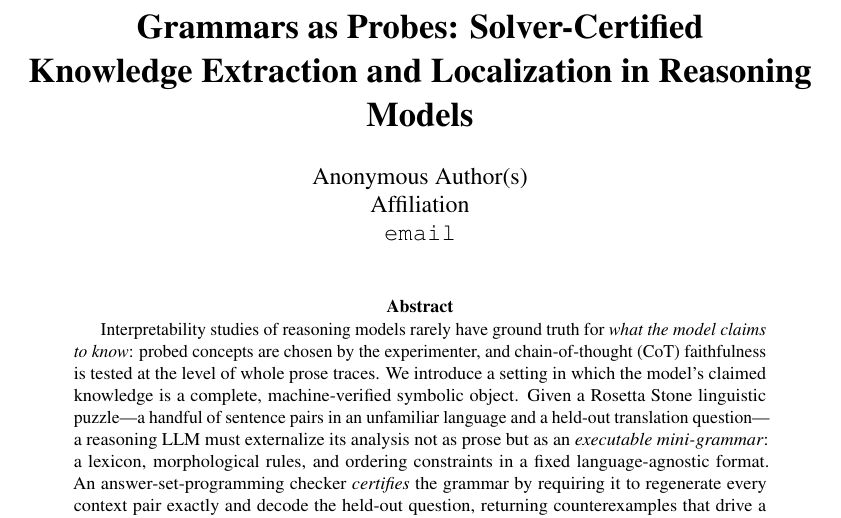
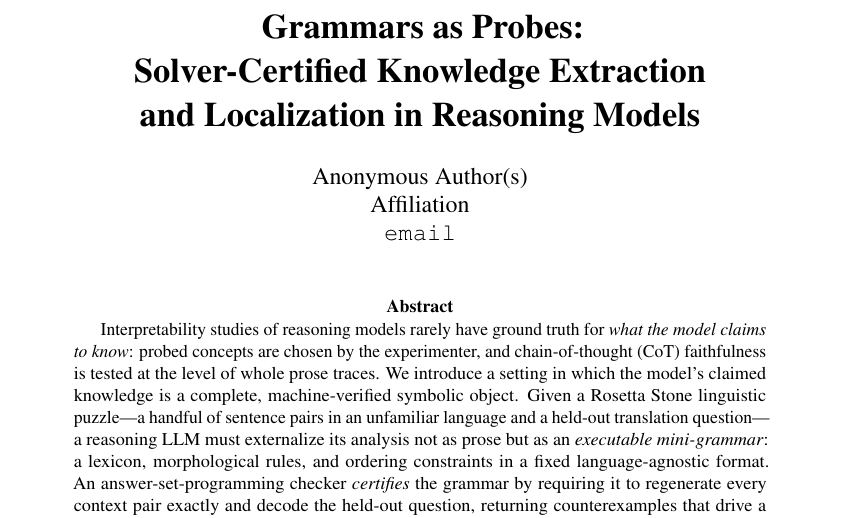
Before and after one commit to ef2020/cot-rosetta-interp, a LaTeX paper (paper/main.tex): part of page 1 of 7, cut so that both start at the same text. Compiled offline with pdfLaTeX.

Commit message:
Balance title line breaks
Co-Authored-By: Claude Fable 5 <noreply@anthropic.com>
Claude-Session: https://claude.ai/code/session_01UWZUqnydTpwJcvuqQT7XQb

```diff
--- a/paper/main.tex
+++ b/paper/main.tex
@@ -37,8 +37,9 @@
 \newcommand{\TODO}[1]{\ifdraft\textcolor{red!70!black}{[TODO: #1]}\fi}
 \newcommand{\PLANNED}[1]{\textcolor{blue!60!black}{\emph{#1}}}
 
-\title{\bf Grammars as Probes: Solver-Certified\\
-Knowledge Extraction and Localization in Reasoning Models}
+\title{\bf Grammars as Probes:\\
+Solver-Certified Knowledge Extraction\\
+and Localization in Reasoning Models}
 
 \author{%
   Anonymous Author(s)\\   % de-anonymize per workshop policy before submission
```
